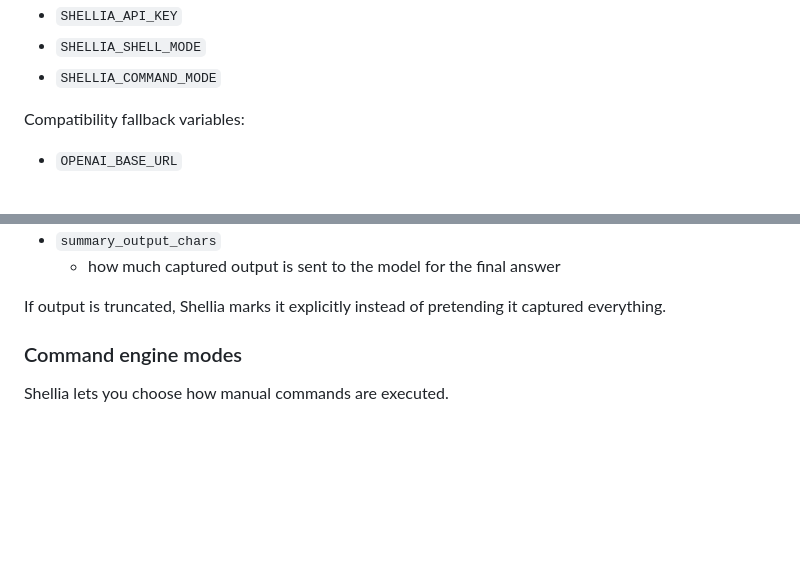
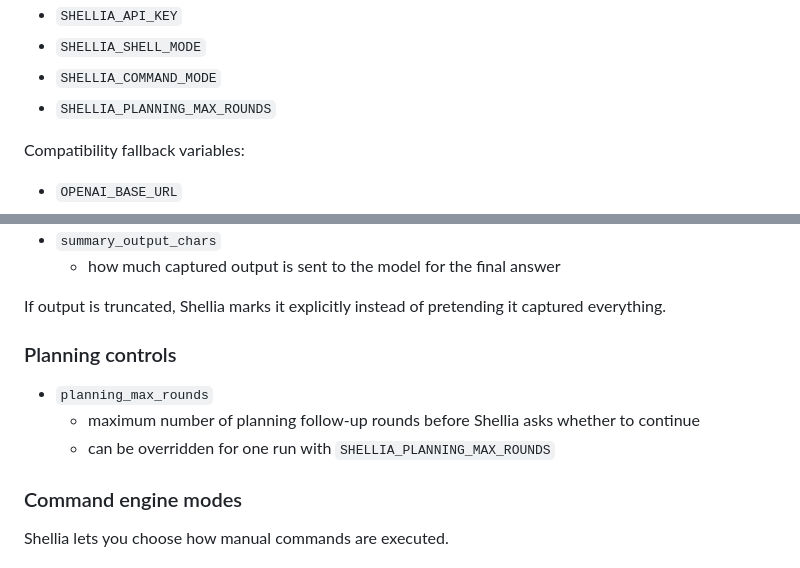
Before and after one commit to xEsk/shellia, a Markdown page: README.md, 2 parts joined by grey strips. Rendered like a GitHub page; blank space fills up the shorter version.

Commit message:
Document `SHELLIA_PLANNING_MAX_ROUNDS` environment variable and related planning controls in README.

```diff
--- a/README.md
+++ b/README.md
@@ -348,6 +348,7 @@ Supported environment variables:
 - `SHELLIA_API_KEY`
 - `SHELLIA_SHELL_MODE`
 - `SHELLIA_COMMAND_MODE`
+- `SHELLIA_PLANNING_MAX_ROUNDS`
 
 Compatibility fallback variables:
 
@@ -382,6 +383,12 @@ These settings control that behavior:
   - how much captured output is sent to the model for the final answer
 
 If output is truncated, Shellia marks it explicitly instead of pretending it captured everything.
+
+### Planning controls
+
+- `planning_max_rounds`
+  - maximum number of planning follow-up rounds before Shellia asks whether to continue
+  - can be overridden for one run with `SHELLIA_PLANNING_MAX_ROUNDS`
 
 ### Command engine modes
 
```
